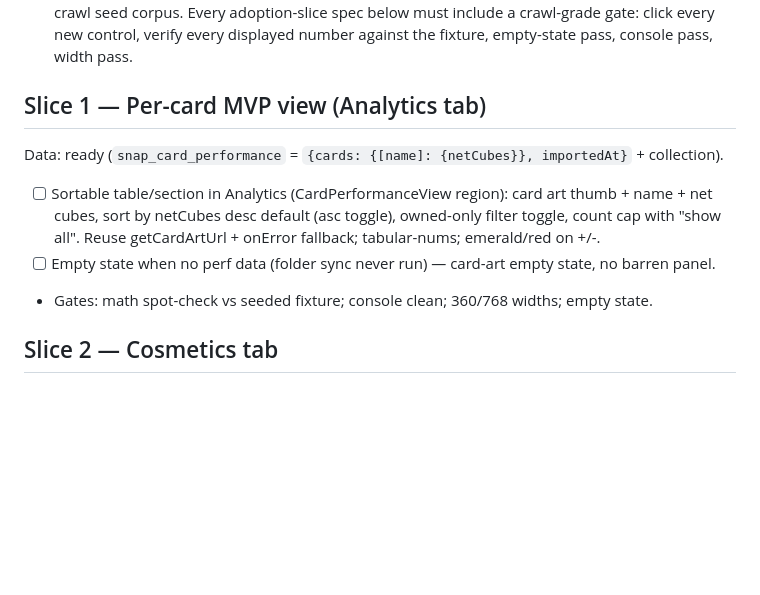
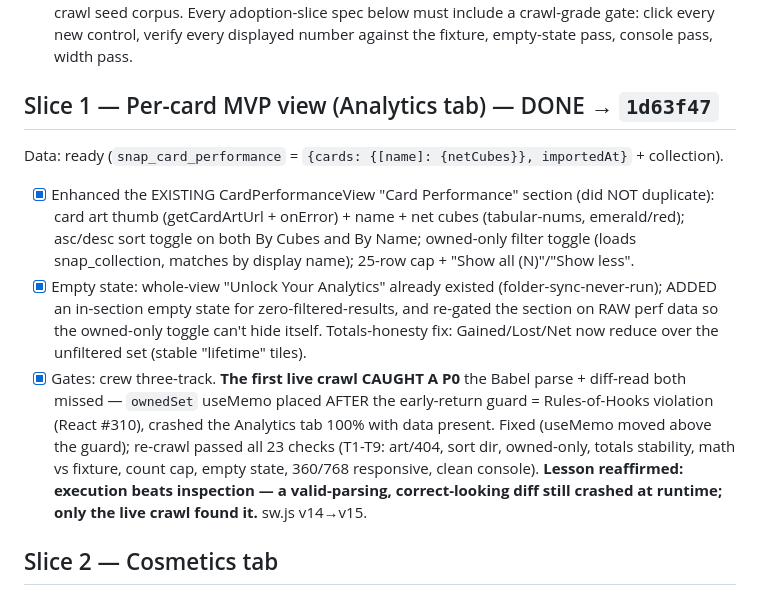
Before and after one commit to Platano78/Marvel-Snap-Tactics-, a Markdown page: docs/plans/adoption-wave-2026-07-20.md, the part around the change. Drawn GitHub-style; blank space fills up the shorter version.

Commit message:
docs: Slice 1 done (1d63f47) + BUG-018 hooks-after-early-return
Plan Slice 1 ticked with the P0 catch/fix/re-crawl history; BUG-018 logged
(React #310, hook placed after early return — invisible to parse+diff, only the
live crawl caught it).

Co-Authored-By: Claude Opus 4.8 <noreply@anthropic.com>
Claude-Session: https://claude.ai/code/session_015rSLnwkp5niCY7agA44y8i

```diff
--- a/docs/plans/adoption-wave-2026-07-20.md
+++ b/docs/plans/adoption-wave-2026-07-20.md
@@ -185,13 +185,23 @@ above). 23 screenshots in the crawl scratchpad.
       click every new control, verify every displayed number against the fixture, empty-state
       pass, console pass, width pass.
 
-## Slice 1 — Per-card MVP view (Analytics tab)
+## Slice 1 — Per-card MVP view (Analytics tab) — DONE → `1d63f47`
 Data: ready (`snap_card_performance` = `{cards: {[name]: {netCubes}}, importedAt}` + collection).
-- [ ] Sortable table/section in Analytics (CardPerformanceView region): card art thumb + name +
-      net cubes, sort by netCubes desc default (asc toggle), owned-only filter toggle, count cap
-      with "show all". Reuse getCardArtUrl + onError fallback; tabular-nums; emerald/red on +/-.
-- [ ] Empty state when no perf data (folder sync never run) — card-art empty state, no barren panel.
-- Gates: math spot-check vs seeded fixture; console clean; 360/768 widths; empty state.
+- [x] Enhanced the EXISTING CardPerformanceView "Card Performance" section (did NOT duplicate):
+      card art thumb (getCardArtUrl + onError) + name + net cubes (tabular-nums, emerald/red);
+      asc/desc sort toggle on both By Cubes and By Name; owned-only filter toggle (loads
+      snap_collection, matches by display name); 25-row cap + "Show all (N)"/"Show less".
+- [x] Empty state: whole-view "Unlock Your Analytics" already existed (folder-sync-never-run);
+      ADDED an in-section empty state for zero-filtered-results, and re-gated the section on RAW
+      perf data so the owned-only toggle can't hide itself. Totals-honesty fix: Gained/Lost/Net
+      now reduce over the unfiltered set (stable "lifetime" tiles).
+- [x] Gates: crew three-track. **The first live crawl CAUGHT A P0** the Babel parse + diff-read
+      both missed — `ownedSet` useMemo placed AFTER the early-return guard = Rules-of-Hooks
+      violation (React #310), crashed the Analytics tab 100% with data present. Fixed (useMemo
+      moved above the guard); re-crawl passed all 23 checks (T1-T9: art/404, sort dir, owned-only,
+      totals stability, math vs fixture, count cap, empty state, 360/768 responsive, clean
+      console). **Lesson reaffirmed: execution beats inspection — a valid-parsing, correct-looking
+      diff still crashed at runtime; only the live crawl found it.** sw.js v14→v15.
 
 ## Slice 2 — Cosmetics tab
 Data: RECON FIRST — parseCollectionEnhanced captured OwnedAvatars/OwnedTitles/CardBacks/AllAlbumData
```
Also changed, not shown: docs/project_notes/bugs.md (+6 -0 lines).
